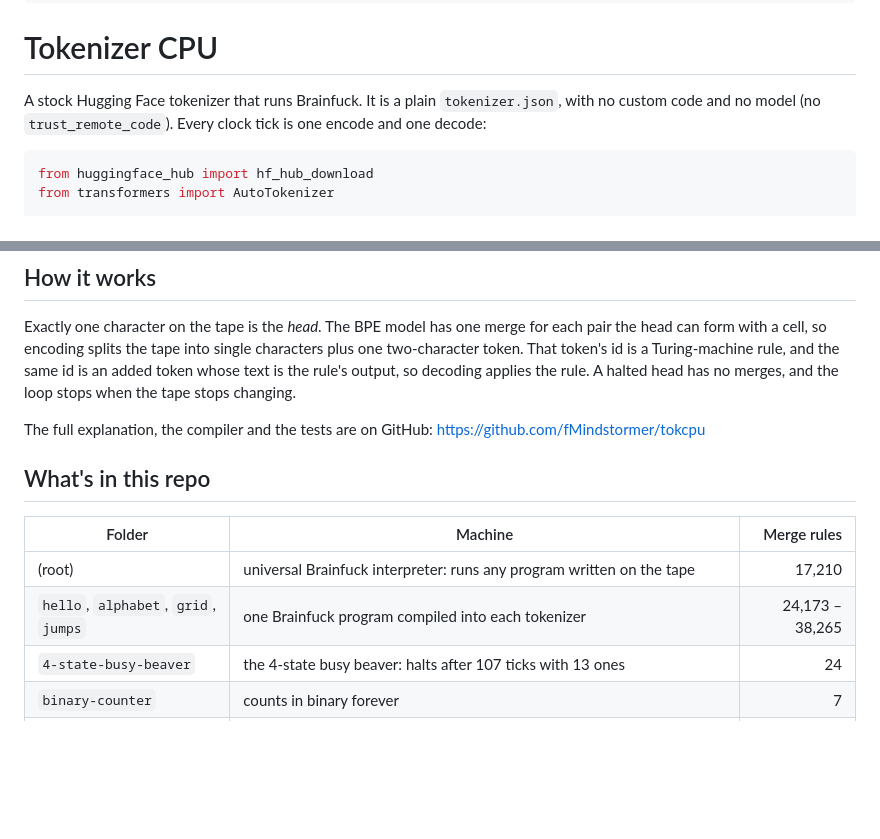
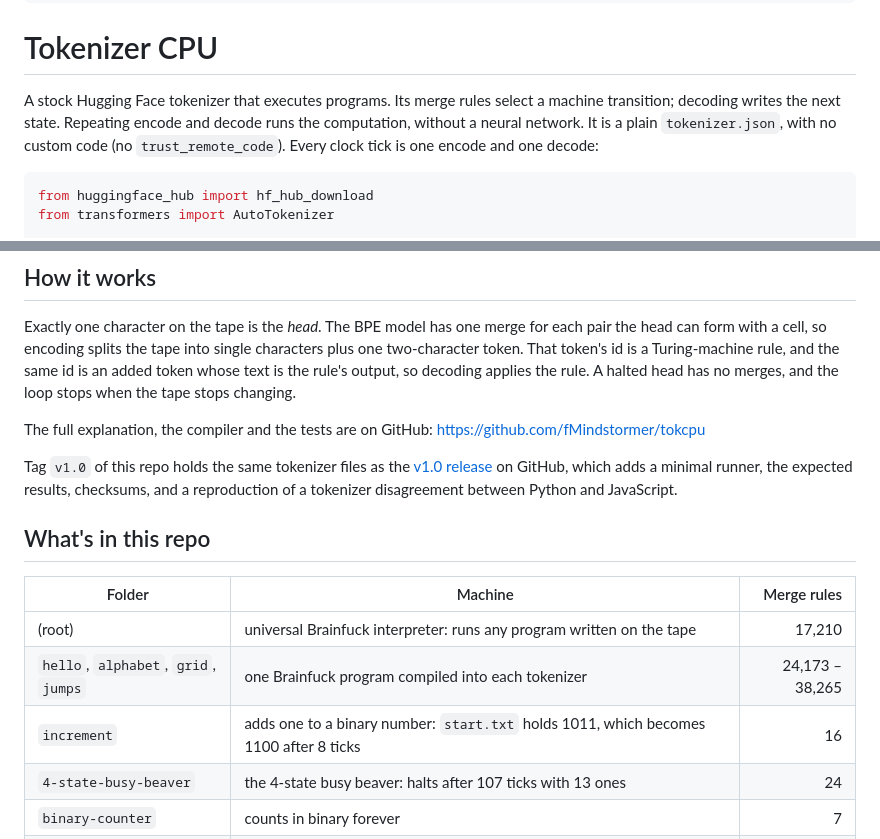
Before and after one commit to fMindstormer/tokcpu, a Markdown page: tokcpu/hub_card.md, 2 parts joined by grey strips. GitHub-like rendering; blank space fills up the shorter version.

````diff
--- a/tokcpu/hub_card.md
+++ b/tokcpu/hub_card.md
@@ -10,8 +10,10 @@ tags:
 
 # Tokenizer CPU
 
-A stock Hugging Face tokenizer that runs Brainfuck. It is a plain `tokenizer.json`, with no custom
-code and no model (no `trust_remote_code`). Every clock tick is one encode and one decode:
+A stock Hugging Face tokenizer that executes programs. Its merge rules select a machine transition;
+decoding writes the next state. Repeating encode and decode runs the computation, without a neural
+network. It is a plain `tokenizer.json`, with no custom code (no `trust_remote_code`). Every clock tick
+is one encode and one decode:
 
 ```python
 from huggingface_hub import hf_hub_download
@@ -44,12 +46,18 @@ changing.
 
 The full explanation, the compiler and the tests are on GitHub: https://github.com/fMindstormer/tokcpu
 
+Tag `v1.0` of this repo holds the same tokenizer files as the
+[v1.0 release](https://github.com/fMindstormer/tokcpu/releases/tag/v1.0) on GitHub, which adds a
+minimal runner, the expected results, checksums, and a reproduction of a tokenizer disagreement between
+Python and JavaScript.
+
 ## What's in this repo
 
 | Folder | Machine | Merge rules |
 |---|---|---:|
 | (root) | universal Brainfuck interpreter: runs any program written on the tape | 17,210 |
 | `hello`, `alphabet`, `grid`, `jumps` | one Brainfuck program compiled into each tokenizer | 24,173 – 38,265 |
+| `increment` | adds one to a binary number: `start.txt` holds 1011, which becomes 1100 after 8 ticks | 16 |
 | `4-state-busy-beaver` | the 4-state busy beaver: halts after 107 ticks with 13 ones | 24 |
 | `binary-counter` | counts in binary forever | 7 |
 | `sort` | a block cellular automaton: every two-letter block of the tape is rewritten in one tick, sorting it | 704 |
````
Also changed, not shown: README.md (+90 -19 lines), web/incrementer.gif (added), 14 other files.
